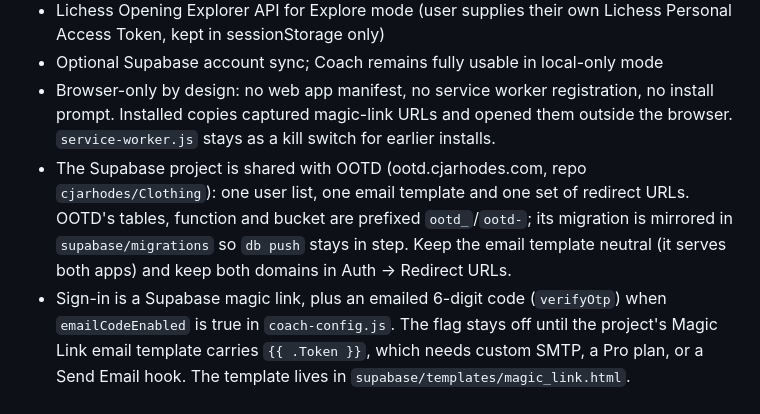
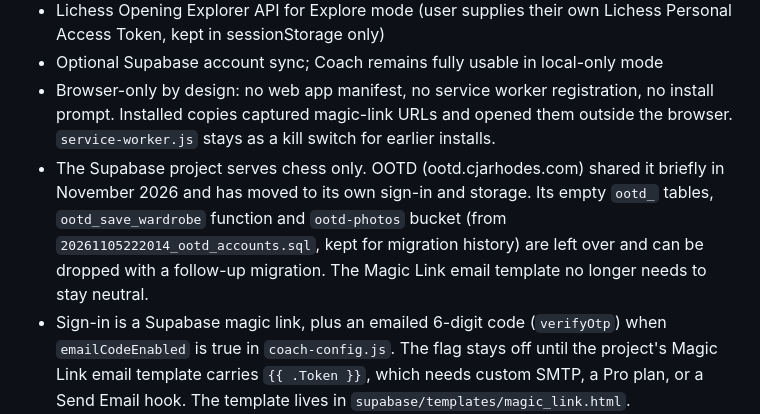
Before and after one commit to cjarhodes/chess-cjarhodes, a Markdown page: CLAUDE.md, the part around the change. Rendered like a GitHub page.

Commit message:
CLAUDE.md: the Supabase project now serves chess only
OOTD moved to its own sign-in and storage, so the note about sharing
this project with it is out of date.

Co-Authored-By: Claude Opus 5.5 <noreply@anthropic.com>
Claude-Session: https://claude.ai/code/session_01284KiC9HZcKzvUKnQVM5Dh

```diff
--- a/CLAUDE.md
+++ b/CLAUDE.md
@@ -12,7 +12,7 @@ Static single-page chess training app served at https://chess.cjarhodes.com.
 - Lichess Opening Explorer API for Explore mode (user supplies their own Lichess Personal Access Token, kept in sessionStorage only)
 - Optional Supabase account sync; Coach remains fully usable in local-only mode
 - Browser-only by design: no web app manifest, no service worker registration, no install prompt. Installed copies captured magic-link URLs and opened them outside the browser. `service-worker.js` stays as a kill switch for earlier installs.
-- The Supabase project is shared with OOTD (ootd.cjarhodes.com, repo `cjarhodes/Clothing`): one user list, one email template and one set of redirect URLs. OOTD's tables, function and bucket are prefixed `ootd_`/`ootd-`; its migration is mirrored in `supabase/migrations` so `db push` stays in step. Keep the email template neutral (it serves both apps) and keep both domains in Auth → Redirect URLs.
+- The Supabase project serves chess only. OOTD (ootd.cjarhodes.com) shared it briefly in November 2026 and has moved to its own sign-in and storage. Its empty `ootd_` tables, `ootd_save_wardrobe` function and `ootd-photos` bucket (from `20261105222014_ootd_accounts.sql`, kept for migration history) are left over and can be dropped with a follow-up migration. The Magic Link email template no longer needs to stay neutral.
 - Sign-in is a Supabase magic link, plus an emailed 6-digit code (`verifyOtp`) when `emailCodeEnabled` is true in `coach-config.js`. The flag stays off until the project's Magic Link email template carries `{{ .Token }}`, which needs custom SMTP, a Pro plan, or a Send Email hook. The template lives in `supabase/templates/magic_link.html`.
 
 ## Hosting
```
